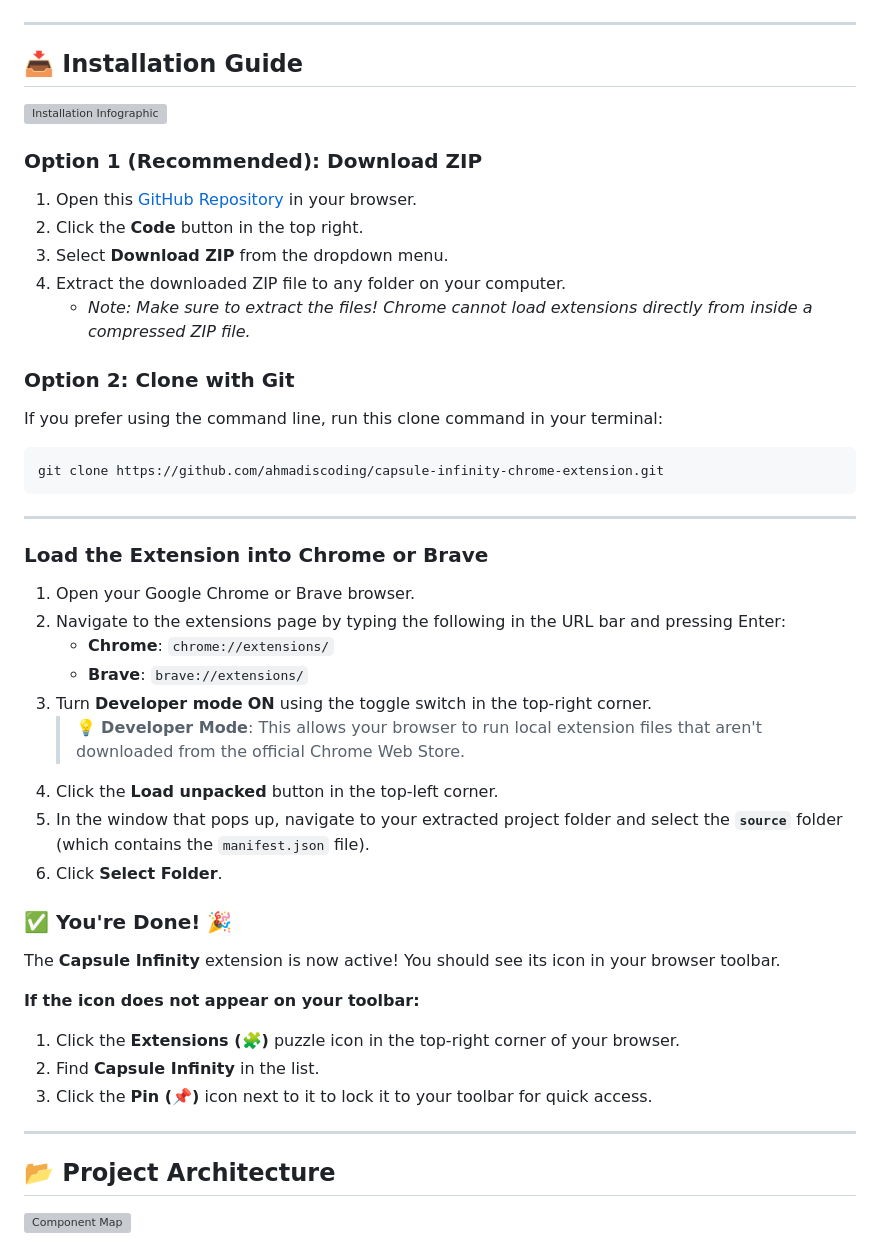
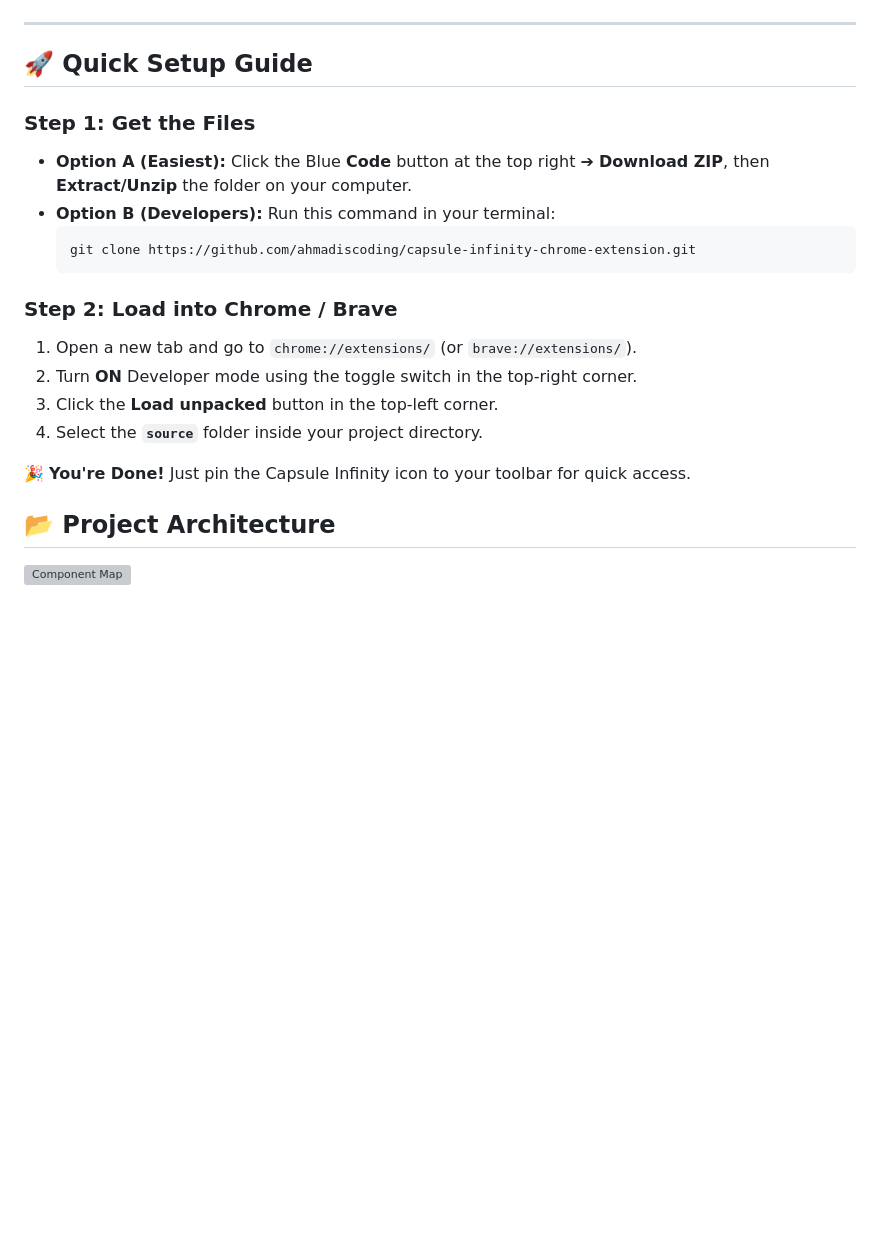
Before and after one commit to ahmadiscoding/capsule-infinity-chrome-extension, a Markdown page: README.md, the part around the change. GitHub-like rendering; blank space fills up the shorter version; grey boxes are pictures that could not be loaded.

Commit message:
Update Quick Setup Guide in README

````diff
--- a/README.md
+++ b/README.md
@@ -84,50 +84,22 @@ Here are screenshots of Capsule Infinity in action showing its beautiful light a
 
 ---
 
-## 📥 Installation Guide
+## 🚀 Quick Setup Guide
 
-![Installation Infographic](source/assets/infographics/installation_infographic.svg)
+### Step 1: Get the Files
+* **Option A (Easiest):** Click the Blue **Code** button at the top right ➔ **Download ZIP**, then **Extract/Unzip** the folder on your computer.
+* **Option B (Developers):** Run this command in your terminal:
+  ```bash
+  git clone https://github.com/ahmadiscoding/capsule-infinity-chrome-extension.git
+  ```
 
-### Option 1 (Recommended): Download ZIP
+### Step 2: Load into Chrome / Brave
+1. Open a new tab and go to `chrome://extensions/` (or `brave://extensions/`).
+2. Turn **ON** Developer mode using the toggle switch in the top-right corner.
+3. Click the **Load unpacked** button in the top-left corner.
+4. Select the **`source`** folder inside your project directory.
 
-1. Open this [GitHub Repository](https://github.com/ahmadiscoding/capsule-infinity-chrome-extension) in your browser.
-2. Click the **Code** button in the top right.
-3. Select **Download ZIP** from the dropdown menu.
-4. Extract the downloaded ZIP file to any folder on your computer.
-   * *Note: Make sure to extract the files! Chrome cannot load extensions directly from inside a compressed ZIP file.*
-
-### Option 2: Clone with Git
-
-If you prefer using the command line, run this clone command in your terminal:
-
-```bash
-git clone https://github.com/ahmadiscoding/capsule-infinity-chrome-extension.git
-```
-
----
-
-### Load the Extension into Chrome or Brave
-
-1. Open your Google Chrome or Brave browser.
-2. Navigate to the extensions page by typing the following in the URL bar and pressing Enter:
-   * **Chrome**: `chrome://extensions/`
-   * **Brave**: `brave://extensions/`
-3. Turn **Developer mode** **ON** using the toggle switch in the top-right corner.
-   > 💡 **Developer Mode**: This allows your browser to run local extension files that aren't downloaded from the official Chrome Web Store.
-4. Click the **Load unpacked** button in the top-left corner.
-5. In the window that pops up, navigate to your extracted project folder and select the **`source`** folder (which contains the `manifest.json` file).
-6. Click **Select Folder**.
-
-### ✅ You're Done! 🎉
-
-The **Capsule Infinity** extension is now active! You should see its icon in your browser toolbar.
-
-**If the icon does not appear on your toolbar:**
-1. Click the **Extensions (🧩)** puzzle icon in the top-right corner of your browser.
-2. Find **Capsule Infinity** in the list.
-3. Click the **Pin (📌)** icon next to it to lock it to your toolbar for quick access.
-
----
+🎉 **You're Done!** Just pin the Capsule Infinity icon to your toolbar for quick access.
 
 ## 📂 Project Architecture
 
````
